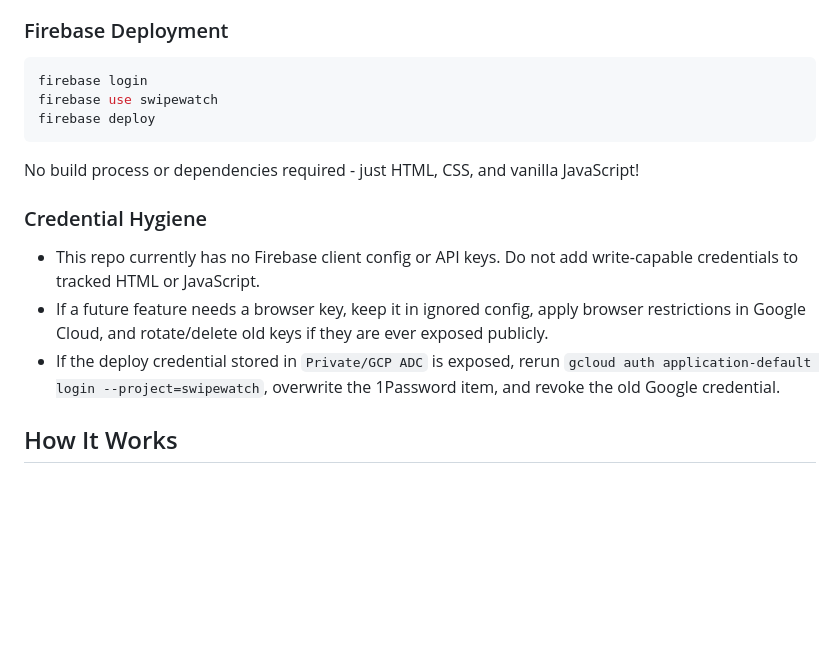
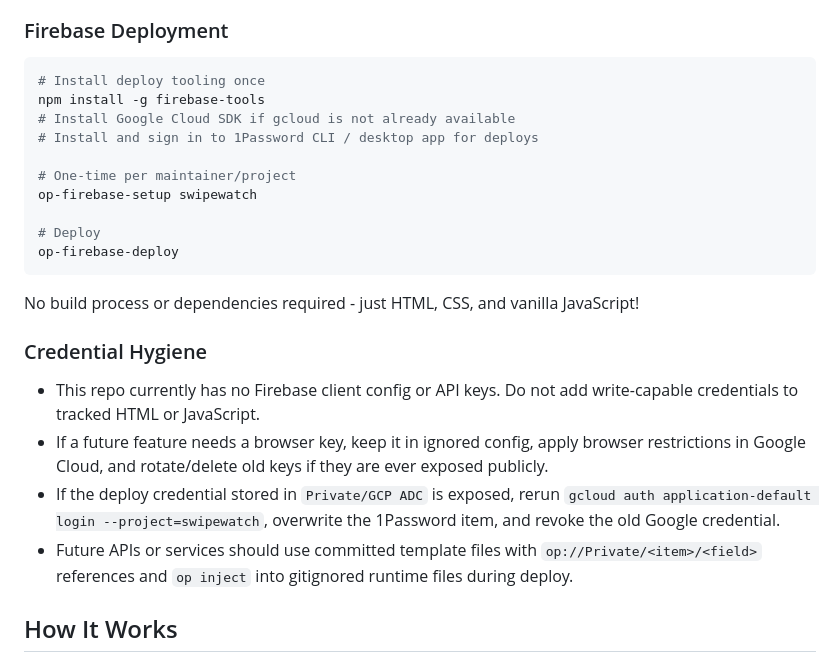
Before and after one commit to nathanjohnpayne/swipewatch, a Markdown page: README.md, the part around the change. Rendered like a GitHub page; blank space fills up the shorter version.

Commit message:
Document 1Password deploy flow

````diff
--- a/README.md
+++ b/README.md
@@ -55,9 +55,16 @@ Visit https://swipewatch.web.app
 
 ### Firebase Deployment
 ```bash
-firebase login
-firebase use swipewatch
-firebase deploy
+# Install deploy tooling once
+npm install -g firebase-tools
+# Install Google Cloud SDK if gcloud is not already available
+# Install and sign in to 1Password CLI / desktop app for deploys
+
+# One-time per maintainer/project
+op-firebase-setup swipewatch
+
+# Deploy
+op-firebase-deploy
 ```
 
 No build process or dependencies required - just HTML, CSS, and vanilla JavaScript!
@@ -67,6 +74,7 @@ No build process or dependencies required - just HTML, CSS, and vanilla JavaScri
 - This repo currently has no Firebase client config or API keys. Do not add write-capable credentials to tracked HTML or JavaScript.
 - If a future feature needs a browser key, keep it in ignored config, apply browser restrictions in Google Cloud, and rotate/delete old keys if they are ever exposed publicly.
 - If the deploy credential stored in `Private/GCP ADC` is exposed, rerun `gcloud auth application-default login --project=swipewatch`, overwrite the 1Password item, and revoke the old Google credential.
+- Future APIs or services should use committed template files with `op://Private/<item>/<field>` references and `op inject` into gitignored runtime files during deploy.
 
 ## How It Works
 
````
Also changed, not shown: AGENTS.md (+5 -0 lines).
